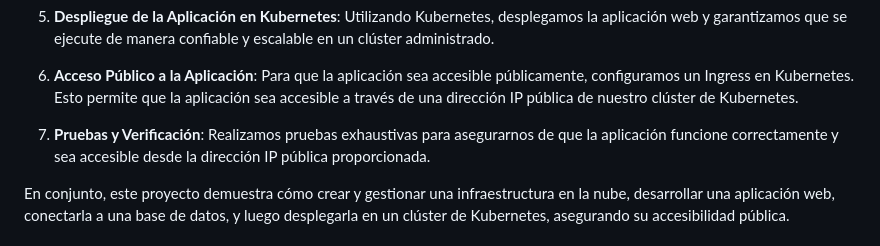
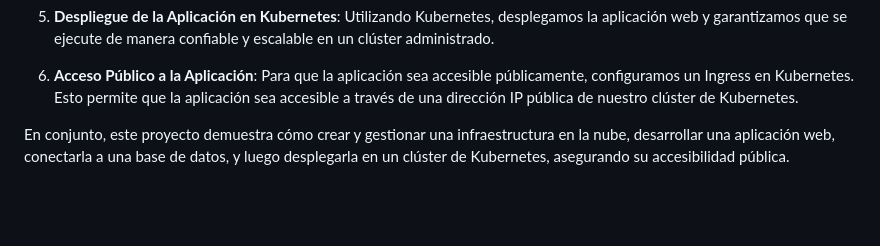
Before and after one commit to marianoandrigo/desafio-devops, a Markdown page: README.md, the part around the change. GitHub-like rendering; blank space fills up the shorter version.

```diff
--- a/README.md
+++ b/README.md
@@ -24,7 +24,6 @@ Este proyecto se centra en el despliegue de una aplicación web de creación de
 
 6. **Acceso Público a la Aplicación**: Para que la aplicación sea accesible públicamente, configuramos un Ingress en Kubernetes. Esto permite que la aplicación sea accesible a través de una dirección IP pública de nuestro clúster de Kubernetes.
 
-7. **Pruebas y Verificación**: Realizamos pruebas exhaustivas para asegurarnos de que la aplicación funcione correctamente y sea accesible desde la dirección IP pública proporcionada.
 
 En conjunto, este proyecto demuestra cómo crear y gestionar una infraestructura en la nube, desarrollar una aplicación web, conectarla a una base de datos, y luego desplegarla en un clúster de Kubernetes, asegurando su accesibilidad pública.
 
```
